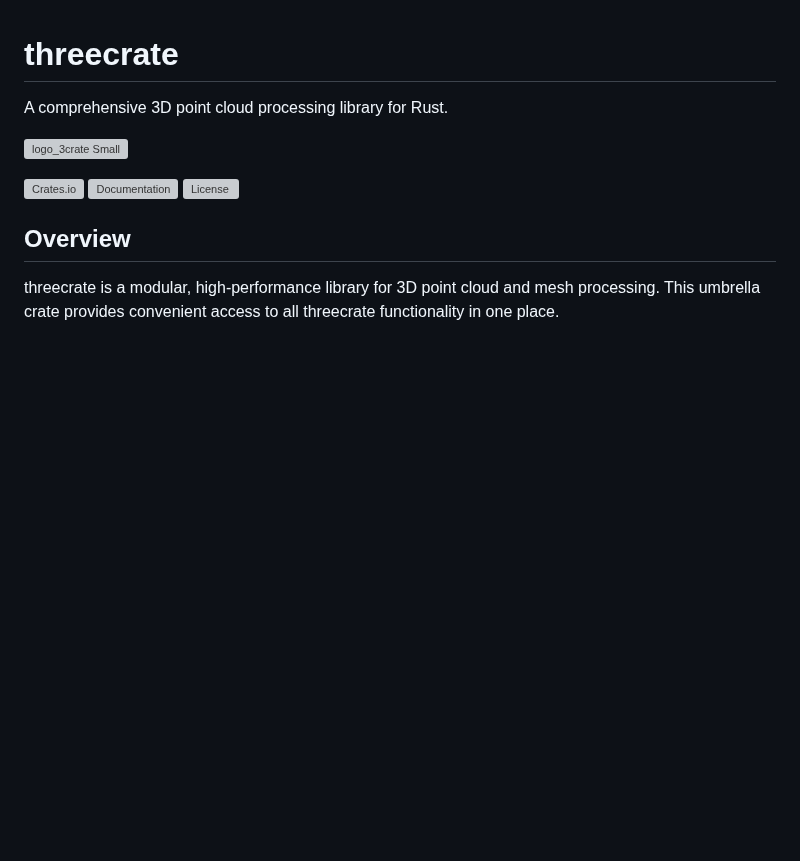
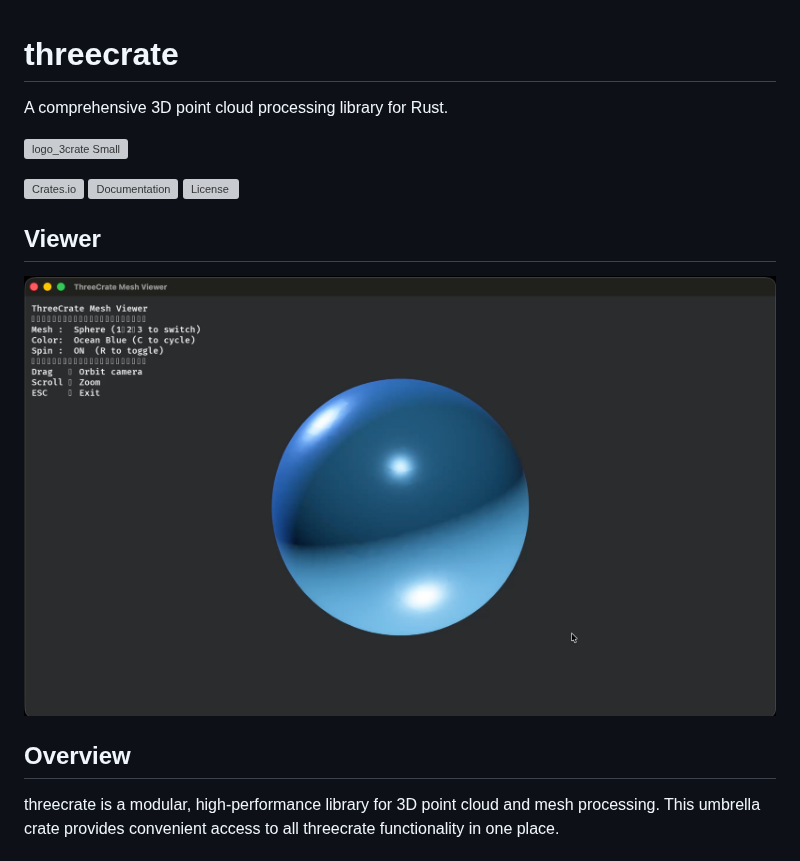
Before and after one commit to rajgandhi1/threecrate, a Markdown page: README.md, the part around the change. Rendered like a GitHub page; pictures changed too: assets/mesh_viewer.png (added); blank space fills up the shorter version; grey boxes are pictures that could not be loaded.

Commit message:
use mesh viewer

```diff
--- a/README.md
+++ b/README.md
@@ -7,6 +7,10 @@ A comprehensive 3D point cloud processing library for Rust.
 [![Crates.io](https://img.shields.io/crates/v/threecrate.svg)](https://crates.io/crates/threecrate)
 [![Documentation](https://docs.rs/threecrate/badge.svg)](https://docs.rs/threecrate)
 [![License](https://img.shields.io/badge/license-MIT%2FApache--2.0-blue.svg)](https://github.com/rajgandhi1/threecrate)
+
+## Viewer
+
+![ThreeCrate Mesh Viewer](assets/mesh_viewer.png)
 
 ## Overview
 
```
Also changed, not shown: 1 other file.
